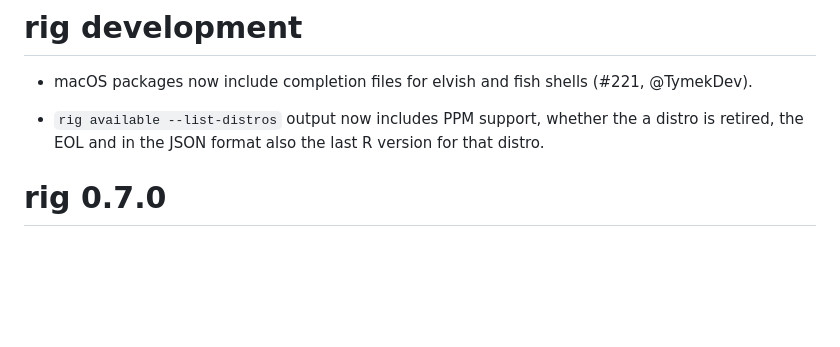
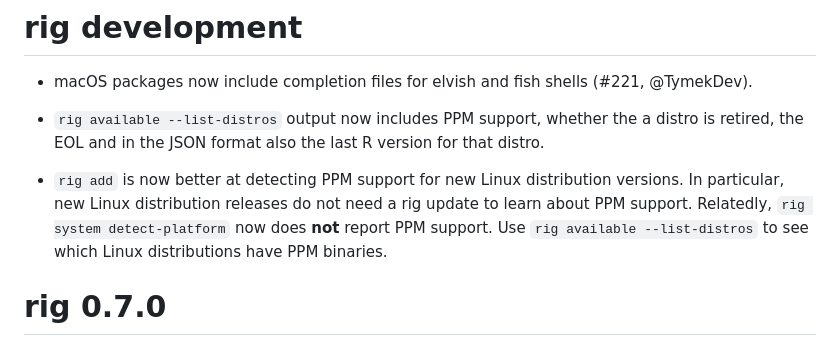
Before and after one commit to r-lib/rig, a Markdown page: NEWS.md, the part around the change. GitHub-like rendering; blank space fills up the shorter version.

Commit message:
Add NEWS for 08c3d450930c3c2eb493a4eb72c2195c98b46e6f

```diff
--- a/NEWS.md
+++ b/NEWS.md
@@ -6,6 +6,13 @@
 * `rig available --list-distros` output now includes PPM support, whether
   the a distro is retired, the EOL and in the JSON format also the last
   R version for that distro.
+
+* `rig add` is now better at detecting PPM support for new Linux
+  distribution versions. In particular, new Linux distribution releases
+  do not need a rig update to learn about PPM support. Relatedly,
+  `rig system detect-platform` now does **not** report PPM support.
+  Use `rig available --list-distros` to see which Linux distributions have
+  PPM binaries.
 
 # rig 0.7.0
 
```
